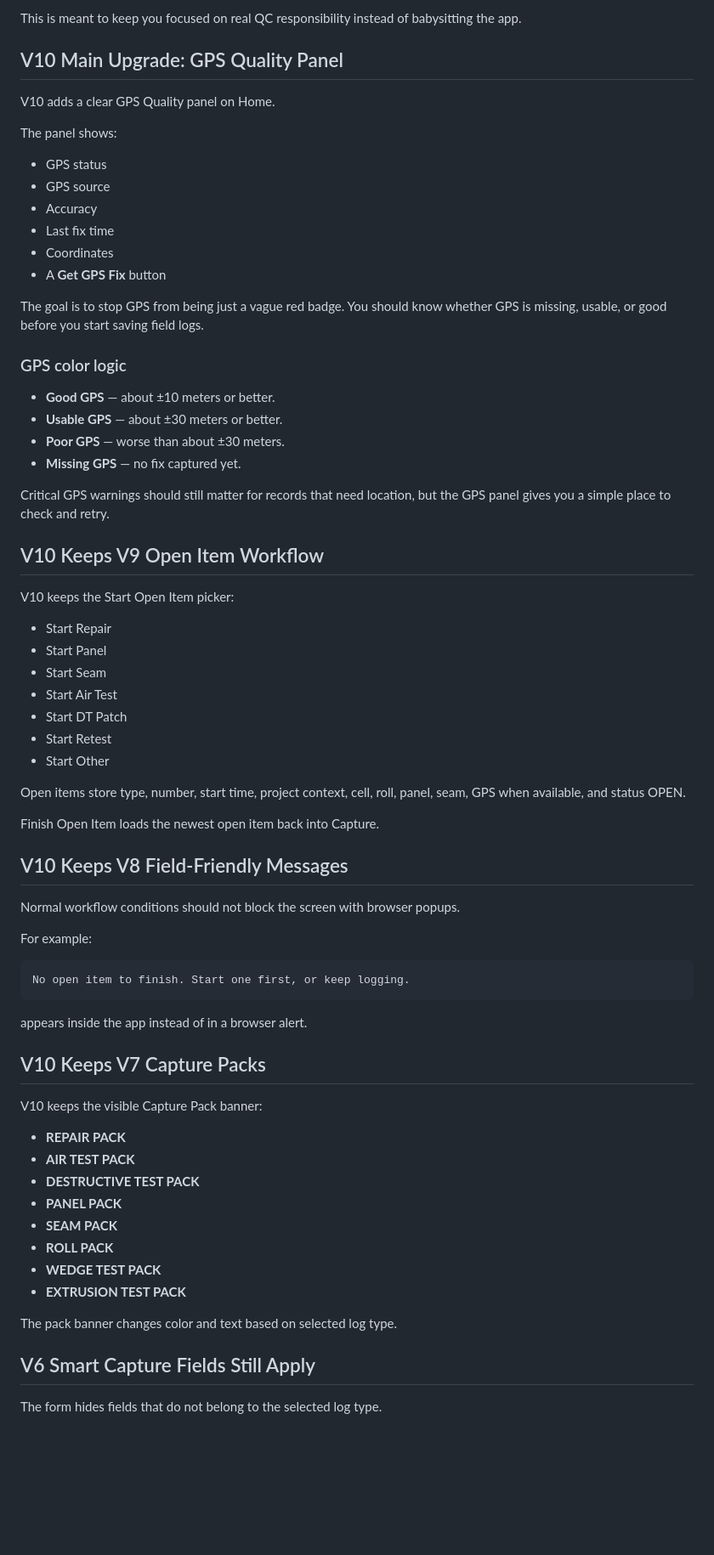
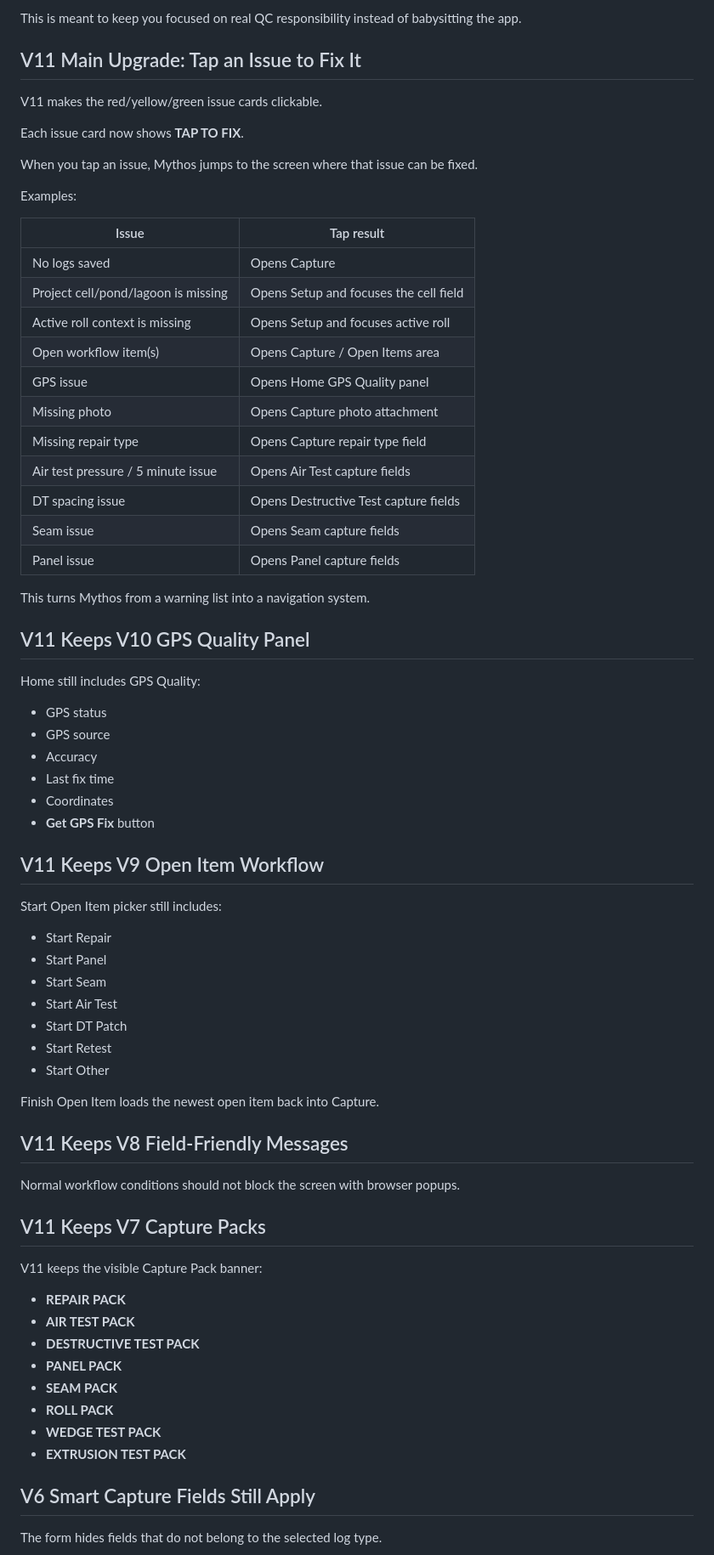
Before and after one commit to largentseahawk80-lgtm/field-app, a Markdown page: MYTHOS_USER_GUIDE.md, the part around one of its changes. Shown at 85% size. Rendered like a GitHub page; blank space fills up the shorter version.

Commit message:
Update guide for Mythos V11 issue jump navigation

````diff
--- a/MYTHOS_USER_GUIDE.md
+++ b/MYTHOS_USER_GUIDE.md
@@ -26,33 +26,46 @@ It separates checks into three buckets:
 
 This is meant to keep you focused on real QC responsibility instead of babysitting the app.
 
-## V10 Main Upgrade: GPS Quality Panel
+## V11 Main Upgrade: Tap an Issue to Fix It
 
-V10 adds a clear GPS Quality panel on Home.
+V11 makes the red/yellow/green issue cards clickable.
 
-The panel shows:
+Each issue card now shows **TAP TO FIX**.
+
+When you tap an issue, Mythos jumps to the screen where that issue can be fixed.
+
+Examples:
+
+| Issue | Tap result |
+|---|---|
+| No logs saved | Opens Capture |
+| Project cell/pond/lagoon is missing | Opens Setup and focuses the cell field |
+| Active roll context is missing | Opens Setup and focuses active roll |
+| Open workflow item(s) | Opens Capture / Open Items area |
+| GPS issue | Opens Home GPS Quality panel |
+| Missing photo | Opens Capture photo attachment |
+| Missing repair type | Opens Capture repair type field |
+| Air test pressure / 5 minute issue | Opens Air Test capture fields |
+| DT spacing issue | Opens Destructive Test capture fields |
+| Seam issue | Opens Seam capture fields |
+| Panel issue | Opens Panel capture fields |
+
+This turns Mythos from a warning list into a navigation system.
+
+## V11 Keeps V10 GPS Quality Panel
+
+Home still includes GPS Quality:
 
 - GPS status
 - GPS source
 - Accuracy
 - Last fix time
 - Coordinates
-- A **Get GPS Fix** button
+- **Get GPS Fix** button
 
-The goal is to stop GPS from being just a vague red badge. You should know whether GPS is missing, usable, or good before you start saving field logs.
+## V11 Keeps V9 Open Item Workflow
 
-### GPS color logic
-
-- **Good GPS** — about ±10 meters or better.
-- **Usable GPS** — about ±30 meters or better.
-- **Poor GPS** — worse than about ±30 meters.
-- **Missing GPS** — no fix captured yet.
-
-Critical GPS warnings should still matter for records that need location, but the GPS panel gives you a simple place to check and retry.
-
-## V10 Keeps V9 Open Item Workflow
-
-V10 keeps the Start Open Item picker:
+Start Open Item picker still includes:
 
 - Start Repair
 - Start Panel
@@ -62,25 +75,15 @@ V10 keeps the Start Open Item picker:
 - Start Retest
 - Start Other
 
-Open items store type, number, start time, project context, cell, roll, panel, seam, GPS when available, and status OPEN.
-
 Finish Open Item loads the newest open item back into Capture.
 
-## V10 Keeps V8 Field-Friendly Messages
+## V11 Keeps V8 Field-Friendly Messages
 
 Normal workflow conditions should not block the screen with browser popups.
 
-For example:
+## V11 Keeps V7 Capture Packs
 
-```text
-No open item to finish. Start one first, or keep logging.
-```
-
-appears inside the app instead of in a browser alert.
-
-## V10 Keeps V7 Capture Packs
-
-V10 keeps the visible Capture Pack banner:
+V11 keeps the visible Capture Pack banner:
 
 - **REPAIR PACK**
 - **AIR TEST PACK**
@@ -90,8 +93,6 @@ V10 keeps the visible Capture Pack banner:
 - **ROLL PACK**
 - **WEDGE TEST PACK**
 - **EXTRUSION TEST PACK**
-
-The pack banner changes color and text based on selected log type.
 
 ## V6 Smart Capture Fields Still Apply
 
````
Also changed, not shown: other parts of MYTHOS_USER_GUIDE.md (+27 -13 lines).
